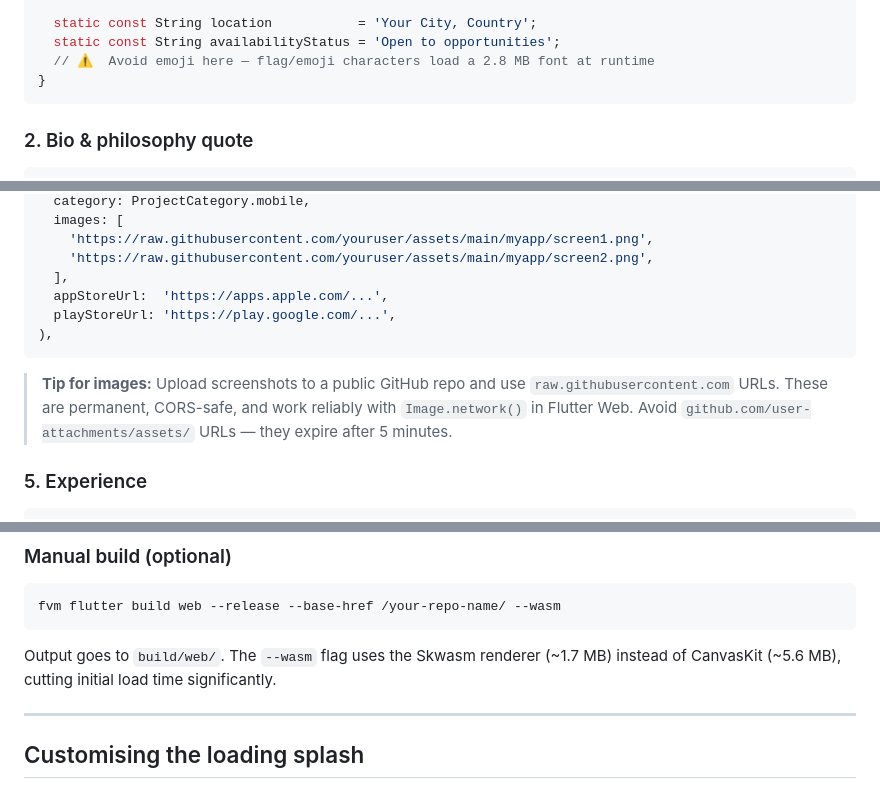
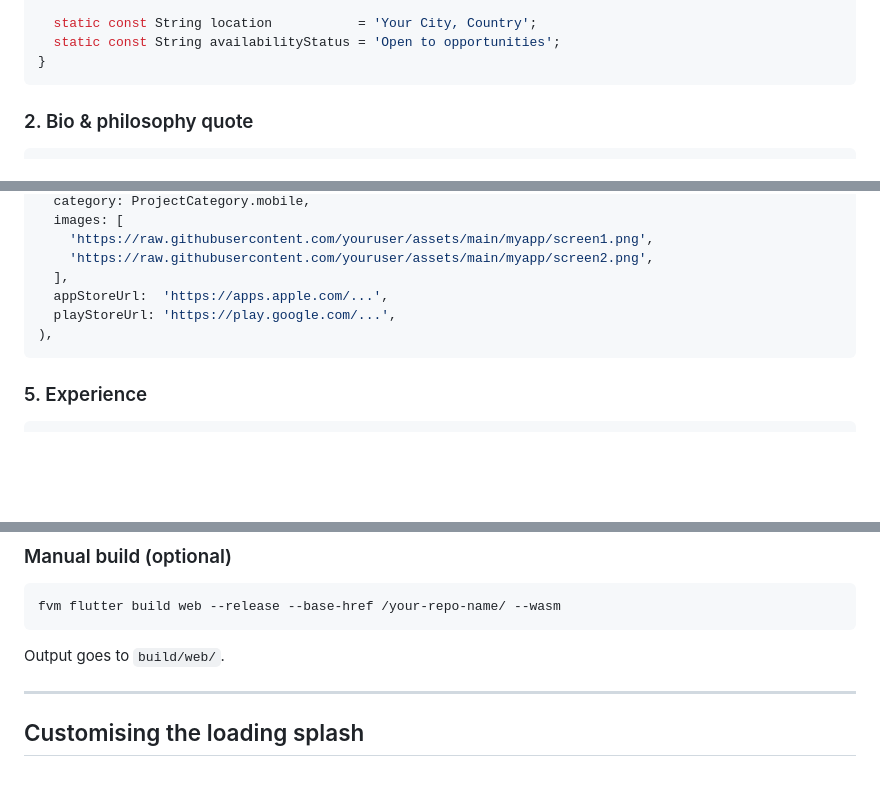
Before and after one commit to izzuddin012/devolio-flutter, a Markdown page: README.md, 3 parts joined by grey strips. Rendered like a GitHub page; blank space fills up the shorter version.

Commit message:
Update README
Removed tips about avoiding emojis and using GitHub URLs for images.

````diff
--- a/README.md
+++ b/README.md
@@ -59,7 +59,6 @@ class AppConstants {
 
   static const String location           = 'Your City, Country';
   static const String availabilityStatus = 'Open to opportunities';
-  // ⚠️  Avoid emoji here — flag/emoji characters load a 2.8 MB font at runtime
 }
 ```
 
@@ -119,8 +118,6 @@ Project(
 ),
 ```
 
-> **Tip for images:** Upload screenshots to a public GitHub repo and use `raw.githubusercontent.com` URLs. These are permanent, CORS-safe, and work reliably with `Image.network()` in Flutter Web. Avoid `github.com/user-attachments/assets/` URLs — they expire after 5 minutes.
-
 ### 5. Experience
 
 ```dart
@@ -179,7 +176,7 @@ The URL path equals the repo name. To change it (e.g. `github.io/portfolio`):
 fvm flutter build web --release --base-href /your-repo-name/ --wasm
 ```
 
-Output goes to `build/web/`. The `--wasm` flag uses the Skwasm renderer (~1.7 MB) instead of CanvasKit (~5.6 MB), cutting initial load time significantly.
+Output goes to `build/web/`.
 
 ---
 
````
